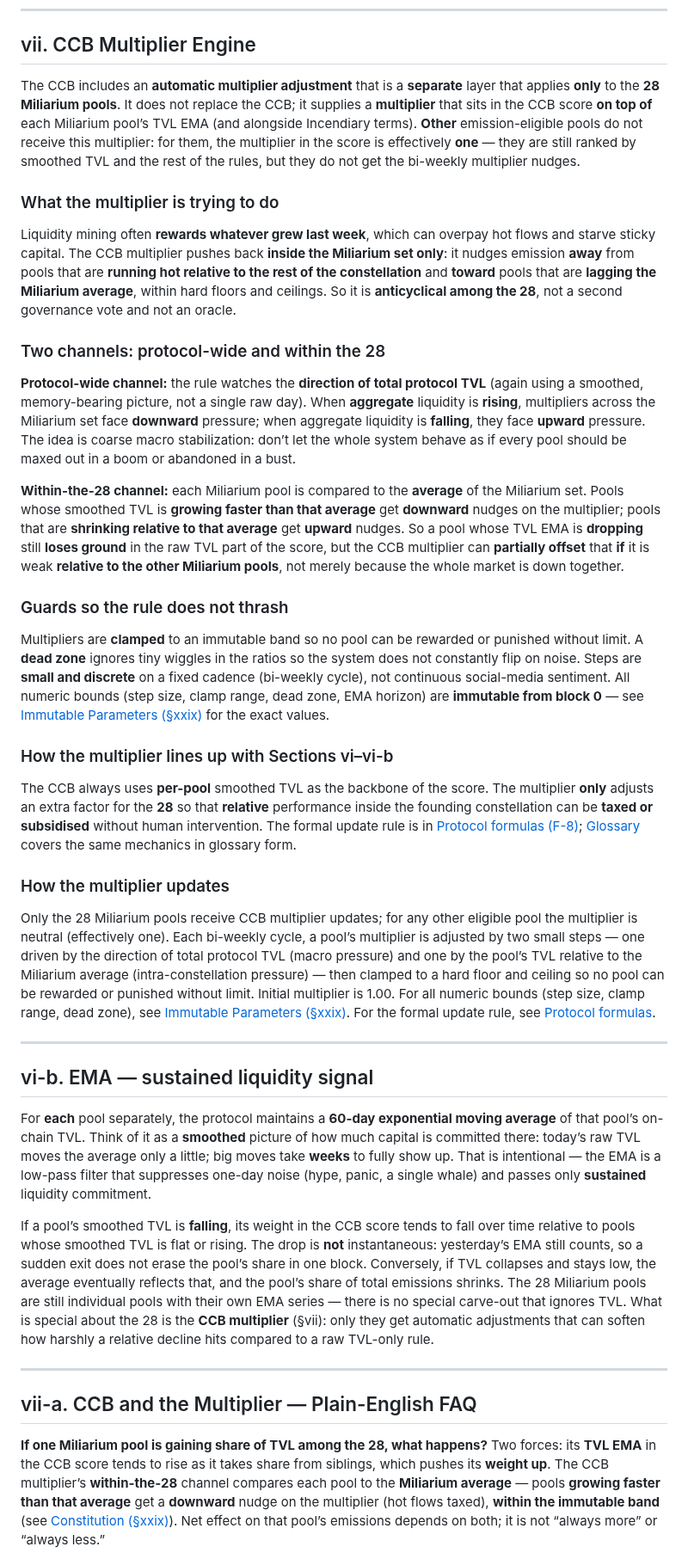
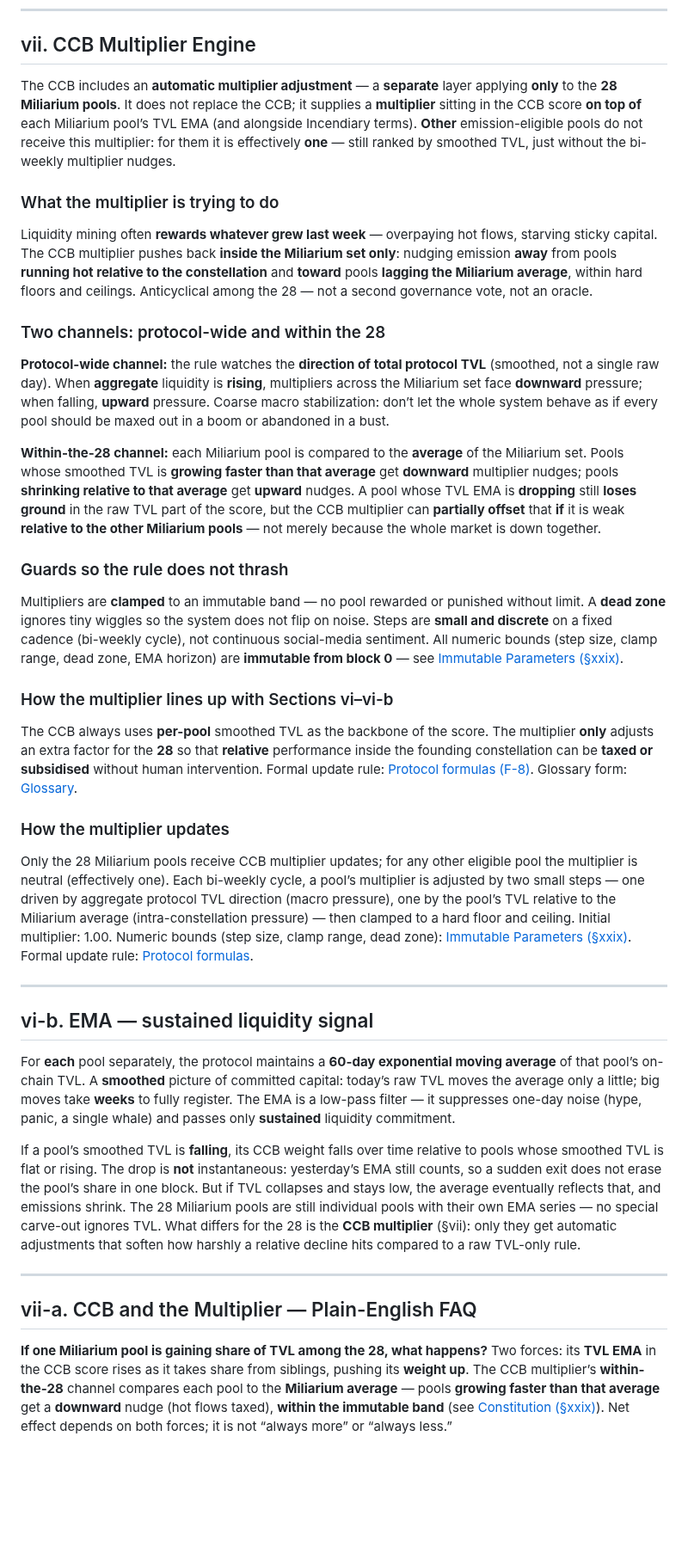
Before and after one commit to aummfi-bit/aumm-site, a Markdown page: 03_theoretical_foundation.md, the part around one of its changes. Shown at 86% size. GitHub-like rendering; blank space fills up the shorter version.

```diff
--- a/03_theoretical_foundation.md
+++ b/03_theoretical_foundation.md
@@ -50,41 +50,41 @@ The CCB draws from established research across multiple disciplines:
 
 ## vii. CCB Multiplier Engine
 
-The CCB includes an **automatic multiplier adjustment** that is a **separate** layer that applies **only** to the **28 Miliarium pools**. It does not replace the CCB; it supplies a **multiplier** that sits in the CCB score **on top of** each Miliarium pool’s TVL EMA (and alongside Incendiary terms). **Other** emission-eligible pools do not receive this multiplier: for them, the multiplier in the score is effectively **one** — they are still ranked by smoothed TVL and the rest of the rules, but they do not get the bi-weekly multiplier nudges.
+The CCB includes an **automatic multiplier adjustment** — a **separate** layer applying **only** to the **28 Miliarium pools**. It does not replace the CCB; it supplies a **multiplier** sitting in the CCB score **on top of** each Miliarium pool’s TVL EMA (and alongside Incendiary terms). **Other** emission-eligible pools do not receive this multiplier: for them it is effectively **one** — still ranked by smoothed TVL, just without the bi-weekly multiplier nudges.
 
 ### What the multiplier is trying to do
 
-Liquidity mining often **rewards whatever grew last week**, which can overpay hot flows and starve sticky capital. The CCB multiplier pushes back **inside the Miliarium set only**: it nudges emission **away** from pools that are **running hot relative to the rest of the constellation** and **toward** pools that are **lagging the Miliarium average**, within hard floors and ceilings. So it is **anticyclical among the 28**, not a second governance vote and not an oracle.
+Liquidity mining often **rewards whatever grew last week** — overpaying hot flows, starving sticky capital. The CCB multiplier pushes back **inside the Miliarium set only**: nudging emission **away** from pools **running hot relative to the constellation** and **toward** pools **lagging the Miliarium average**, within hard floors and ceilings. Anticyclical among the 28 — not a second governance vote, not an oracle.
 
 ### Two channels: protocol-wide and within the 28
 
-**Protocol-wide channel:** the rule watches the **direction of total protocol TVL** (again using a smoothed, memory-bearing picture, not a single raw day). When **aggregate** liquidity is **rising**, multipliers across the Miliarium set face **downward** pressure; when aggregate liquidity is **falling**, they face **upward** pressure. The idea is coarse macro stabilization: don’t let the whole system behave as if every pool should be maxed out in a boom or abandoned in a bust.
+**Protocol-wide channel:** the rule watches the **direction of total protocol TVL** (smoothed, not a single raw day). When **aggregate** liquidity is **rising**, multipliers across the Miliarium set face **downward** pressure; when falling, **upward** pressure. Coarse macro stabilization: don’t let the whole system behave as if every pool should be maxed out in a boom or abandoned in a bust.
 
-**Within-the-28 channel:** each Miliarium pool is compared to the **average** of the Miliarium set. Pools whose smoothed TVL is **growing faster than that average** get **downward** nudges on the multiplier; pools that are **shrinking relative to that average** get **upward** nudges. So a pool whose TVL EMA is **dropping** still **loses ground** in the raw TVL part of the score, but the CCB multiplier can **partially offset** that **if** it is weak **relative to the other Miliarium pools**, not merely because the whole market is down together.
+**Within-the-28 channel:** each Miliarium pool is compared to the **average** of the Miliarium set. Pools whose smoothed TVL is **growing faster than that average** get **downward** multiplier nudges; pools **shrinking relative to that average** get **upward** nudges. A pool whose TVL EMA is **dropping** still **loses ground** in the raw TVL part of the score, but the CCB multiplier can **partially offset** that **if** it is weak **relative to the other Miliarium pools** — not merely because the whole market is down together.
 
 ### Guards so the rule does not thrash
 
-Multipliers are **clamped** to an immutable band so no pool can be rewarded or punished without limit. A **dead zone** ignores tiny wiggles in the ratios so the system does not constantly flip on noise. Steps are **small and discrete** on a fixed cadence (bi-weekly cycle), not continuous social-media sentiment. All numeric bounds (step size, clamp range, dead zone, EMA horizon) are **immutable from block 0** — see [Immutable Parameters (§xxix)](10_constitution.md) for the exact values.
+Multipliers are **clamped** to an immutable band — no pool rewarded or punished without limit. A **dead zone** ignores tiny wiggles so the system does not flip on noise. Steps are **small and discrete** on a fixed cadence (bi-weekly cycle), not continuous social-media sentiment. All numeric bounds (step size, clamp range, dead zone, EMA horizon) are **immutable from block 0** — see [Immutable Parameters (§xxix)](10_constitution.md).
 
 ### How the multiplier lines up with Sections vi–vi-b
 
-The CCB always uses **per-pool** smoothed TVL as the backbone of the score. The multiplier **only** adjusts an extra factor for the **28** so that **relative** performance inside the founding constellation can be **taxed or subsidised** without human intervention. The formal update rule is in [Protocol formulas (F-8)](11_formulas.md); [Glossary](12_aureum_glossary.md) covers the same mechanics in glossary form.
+The CCB always uses **per-pool** smoothed TVL as the backbone of the score. The multiplier **only** adjusts an extra factor for the **28** so that **relative** performance inside the founding constellation can be **taxed or subsidised** without human intervention. Formal update rule: [Protocol formulas (F-8)](11_formulas.md). Glossary form: [Glossary](12_aureum_glossary.md).
 
 ### How the multiplier updates
 
-Only the 28 Miliarium pools receive CCB multiplier updates; for any other eligible pool the multiplier is neutral (effectively one). Each bi-weekly cycle, a pool’s multiplier is adjusted by two small steps — one driven by the direction of total protocol TVL (macro pressure) and one by the pool’s TVL relative to the Miliarium average (intra-constellation pressure) — then clamped to a hard floor and ceiling so no pool can be rewarded or punished without limit. Initial multiplier is 1.00. For all numeric bounds (step size, clamp range, dead zone), see [Immutable Parameters (§xxix)](10_constitution.md). For the formal update rule, see [Protocol formulas](11_formulas.md).
+Only the 28 Miliarium pools receive CCB multiplier updates; for any other eligible pool the multiplier is neutral (effectively one). Each bi-weekly cycle, a pool’s multiplier is adjusted by two small steps — one driven by aggregate protocol TVL direction (macro pressure), one by the pool’s TVL relative to the Miliarium average (intra-constellation pressure) — then clamped to a hard floor and ceiling. Initial multiplier: 1.00. Numeric bounds (step size, clamp range, dead zone): [Immutable Parameters (§xxix)](10_constitution.md). Formal update rule: [Protocol formulas](11_formulas.md).
 
 ---
 
 ## vi-b. EMA — sustained liquidity signal
 
-For **each** pool separately, the protocol maintains a **60-day exponential moving average** of that pool’s on-chain TVL. Think of it as a **smoothed** picture of how much capital is committed there: today’s raw TVL moves the average only a little; big moves take **weeks** to fully show up. That is intentional — the EMA is a low-pass filter that suppresses one-day noise (hype, panic, a single whale) and passes only **sustained** liquidity commitment.
+For **each** pool separately, the protocol maintains a **60-day exponential moving average** of that pool’s on-chain TVL. A **smoothed** picture of committed capital: today’s raw TVL moves the average only a little; big moves take **weeks** to fully register. The EMA is a low-pass filter — it suppresses one-day noise (hype, panic, a single whale) and passes only **sustained** liquidity commitment.
 
-If a pool’s smoothed TVL is **falling**, its weight in the CCB score tends to fall over time relative to pools whose smoothed TVL is flat or rising. The drop is **not** instantaneous: yesterday’s EMA still counts, so a sudden exit does not erase the pool’s share in one block. Conversely, if TVL collapses and stays low, the average eventually reflects that, and the pool’s share of total emissions shrinks. The 28 Miliarium pools are still individual pools with their own EMA series — there is no special carve-out that ignores TVL. What is special about the 28 is the **CCB multiplier** (§vii): only they get automatic adjustments that can soften how harshly a relative decline hits compared to a raw TVL-only rule.
+If a pool’s smoothed TVL is **falling**, its CCB weight falls over time relative to pools whose smoothed TVL is flat or rising. The drop is **not** instantaneous: yesterday’s EMA still counts, so a sudden exit does not erase the pool’s share in one block. But if TVL collapses and stays low, the average eventually reflects that, and emissions shrink. The 28 Miliarium pools are still individual pools with their own EMA series — no special carve-out ignores TVL. What differs for the 28 is the **CCB multiplier** (§vii): only they get automatic adjustments that soften how harshly a relative decline hits compared to a raw TVL-only rule.
 
 ---
 
 ## vii-a. CCB and the Multiplier — Plain-English FAQ
 
-**If one Miliarium pool is gaining share of TVL among the 28, what happens?** Two forces: its **TVL EMA** in the CCB score tends to rise as it takes share from siblings, which pushes its **weight up**. The CCB multiplier’s **within-the-28** channel compares each pool to the **Miliarium average** — pools **growing faster than that average** get a **downward** nudge on the multiplier (hot flows taxed), **within the immutable band** (see [Constitution (§xxix)](10_constitution.md)). Net effect on that pool’s emissions depends on both; it is not “always more” or “always less.”
+**If one Miliarium pool is gaining share of TVL among the 28, what happens?** Two forces: its **TVL EMA** in the CCB score rises as it takes share from siblings, pushing its **weight up**. The CCB multiplier’s **within-the-28** channel compares each pool to the **Miliarium average** — pools **growing faster than that average** get a **downward** nudge (hot flows taxed), **within the immutable band** (see [Constitution (§xxix)](10_constitution.md)). Net effect depends on both forces; it is not “always more” or “always less.”
 
```
Also changed, not shown: other parts of 03_theoretical_foundation.md (+14 -14 lines).
